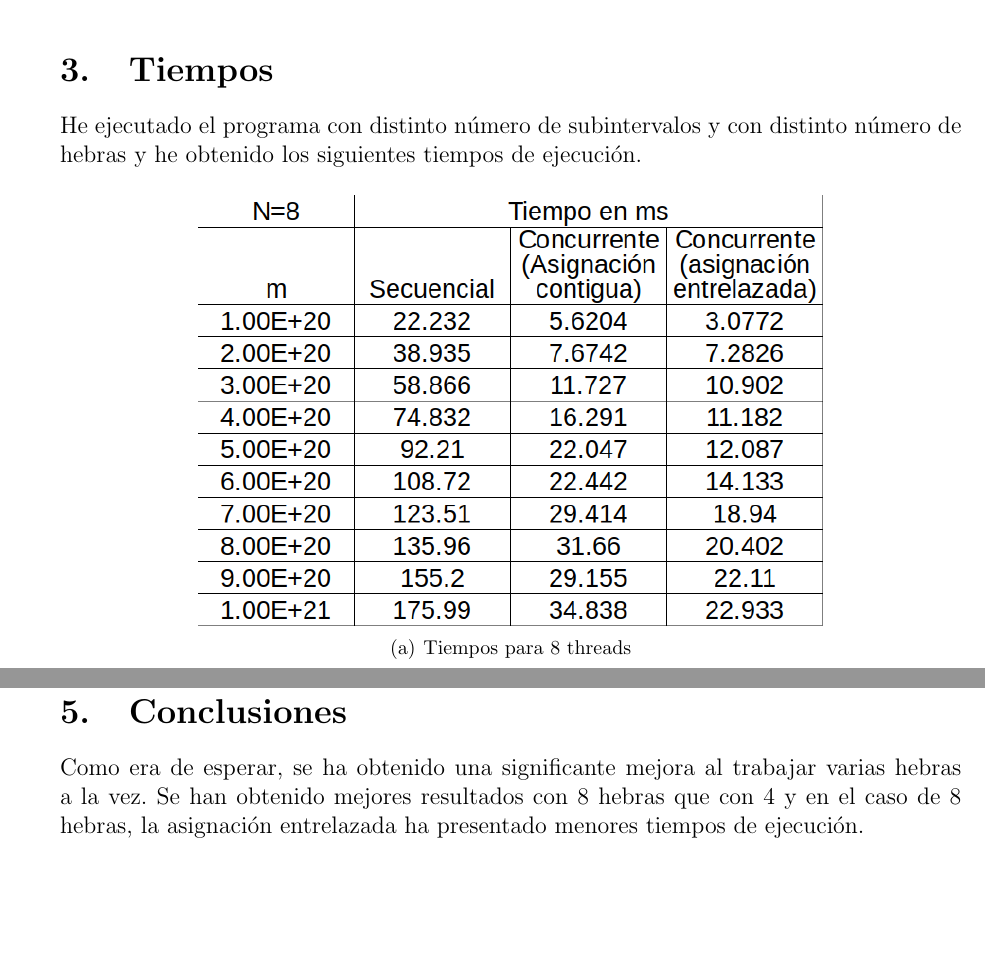
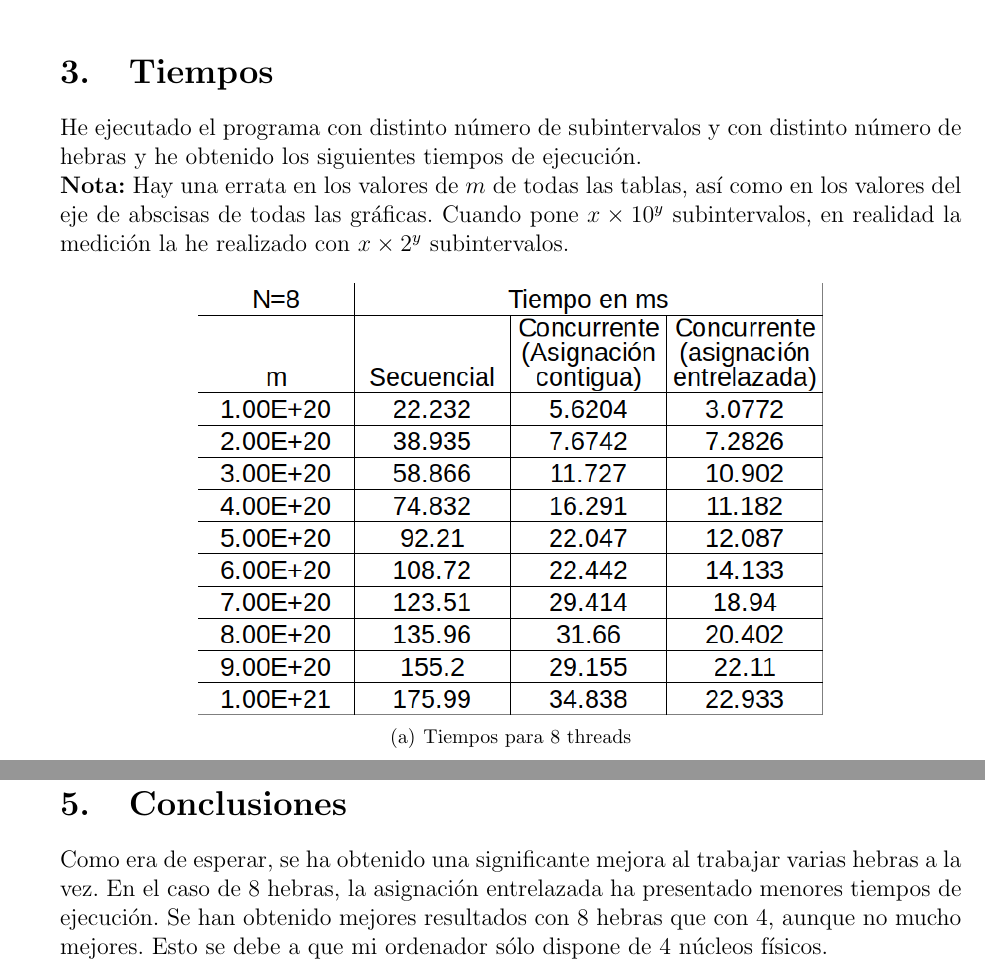
Before and after one commit to dcabezas98/SCD, a LaTeX document (s1/memoria.tex): two parts of pages 3 and 5 of 5 before the commit and two parts of pages 3 and 6 of 6 after it, joined at a grey line, cut so that both start at the same text, the shorter picture padded with empty space. Compiled offline with pdfLaTeX.

Commit message:
Corregidos errores

```diff
--- a/s1/memoria.tex
+++ b/s1/memoria.tex
@@ -157,11 +157,20 @@ He ejecutado el programa con distinto número de subintervalos y con
 distinto número de hebras y he obtenido los siguientes tiempos de
 ejecución.
 
+\textbf{Nota:} Hay una errata en los valores de $m$ de todas las
+tablas, así como en los valores del eje de abscisas de todas las
+gráficas. Cuando pone $x\times 10^y$ subintervalos, en realidad la
+medición la he realizado con $x\times 2^y$ subintervalos.
+
 \begin{figure}[H]
   \centering
   \subfigure[Tiempos para 8 threads]{\includegraphics[width=110mm]{graficas_y_tablas/mediciones_n=8}}
+\end{figure}
+
+\begin{figure}{H}
+  \centering
   \subfigure[Tiempos para 4 threads]{\includegraphics[width=110mm]{graficas_y_tablas/mediciones_n=4}}
-\end{figure}
+  \end{figure}
 
 También he calculado la ganancia obtenida tanto en asignación
 contigua como en entrelazada de los intervalos.
@@ -188,8 +201,10 @@ supone el uso del paralelismo, así como la ganancia obtenida.
 
 \section{Conclusiones}
 Como era de esperar, se ha obtenido una significante mejora al
-trabajar varias hebras a la vez. Se han obtenido mejores resultados
-con 8 hebras que con 4 y en el caso de 8 hebras, la asignación
-entrelazada ha presentado menores tiempos de ejecución.
+trabajar varias hebras a la vez. En el caso de 8 hebras, la asignación
+entrelazada ha presentado menores tiempos de ejecución. Se han
+obtenido mejores resultados con 8 hebras que con 4, aunque no mucho
+mejores. Esto se debe a que mi ordenador sólo dispone de 4 núcleos
+físicos.
 
 \end{document}
```
Also changed, not shown: s1/memoria.tex (4 more changed lines), 1 other file.
